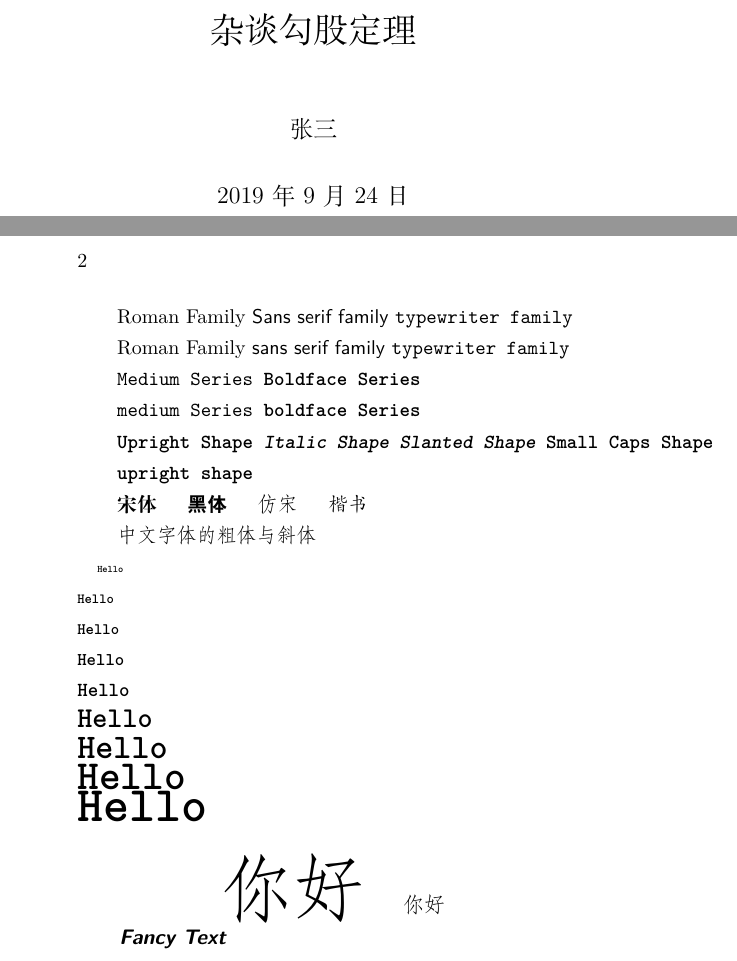
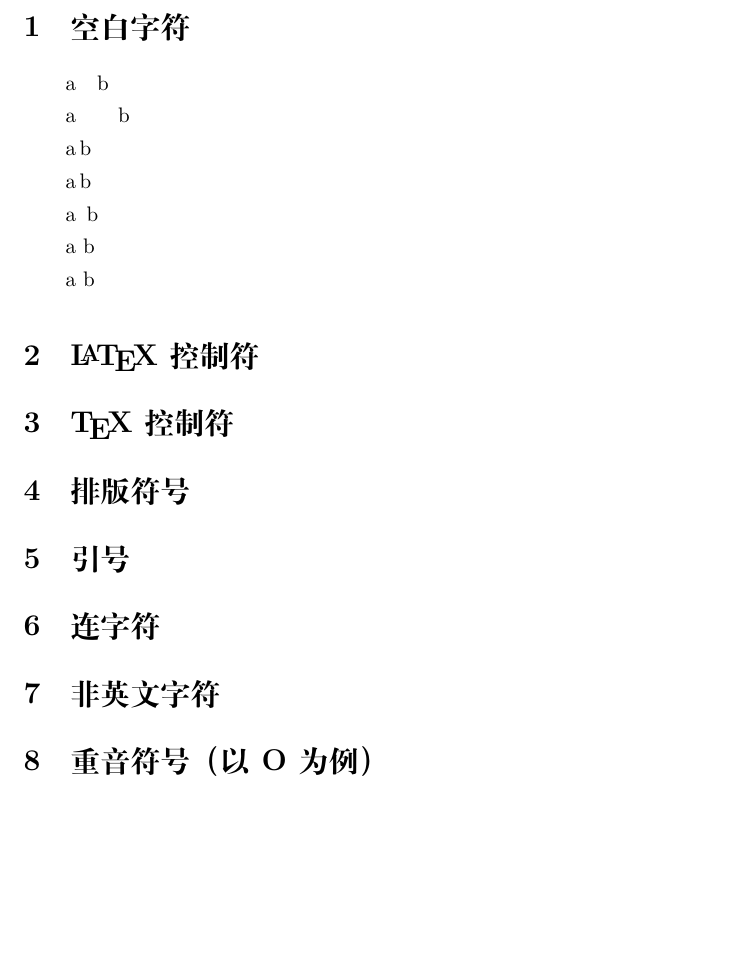
Before and after one commit to he3kys/study_note, a LaTeX document (Latex/latex.tex): two parts of pages 1 and 2 of 2 before the commit and part of the page after it, the two joined at a grey line, cut at the place of the change, the shorter picture padded with empty space. Compiled offline with XeLaTeX.

Commit message:
增加latex学习笔记

```diff
--- a/Latex/latex.tex
+++ b/Latex/latex.tex
@@ -7,59 +4,37 @@
-\newcommand{\myfont}{\textit{\textbf{\textsf{Fancy Text}}}}
-
-% 标题
-\title{杂谈勾股定理}
-\author{张三}
-\date{\today}
+\usepackage{ctex}
 
 %正文区
 \begin{document}
-    \maketitle %输出标题
 
-    %字体族设置（罗马字体，无衬线字体，打字机字体）
-    \textrm{Roman Family} %罗马字体
-    \textsf{Sans serif family} %无衬线字体
-    \texttt{typewriter family} %打字机字体
+    \section{空白字符}
 
-    \rmfamily Roman Family %声明后面的字体为罗马字体，与textrm功能类似
-    \sffamily sans serif family
-    \ttfamily typewriter family
+    %1em（当前字体中M的宽度）
+    a\quad b %一个空格
 
-    % 字体系列设置
-    \textmd{Medium Series}
-    \textbf{Boldface Series}
+    %2em
+    a\qquad b
 
-    \mdseries medium Series
-    \bfseries boldface Series
+    %逗号和thinspace产生1/6个em
+    a\,b
+
+    a\thinspace b
+
+    %0.5em
+    a\enspace b
+
+    %空格
+    a\ b
+
+    %硬空格
+    a~b
 
 
-    %字体形状设置(直立，斜体，伪斜体，小型大写)
-    \textup{Upright Shape}
-    \textit{Italic Shape}
-    \textsl{Slanted Shape}
-    \textsc{Small Caps Shape}
 
-    \upshape upright shape
-
-    %中文字体
-    {\songti 宋体} \quad {\heiti 黑体} \quad {\fangsong 仿宋} \quad {\kaishu 楷书} \quad
-
-    中文字体的\textbf{粗体}与\textit{斜体}
-
-    %字体大小（相对于normalsize而言，normalsize在文档类中声明）
-    {\tiny Hello}\\
-    {\scriptsize Hello}\\
-    {\footnotesize Hello}\\
-    {\small Hello}\\
-    {\normalsize Hello}\\
-    {\Large Hello}\\
-    {\LARGE Hello}\\
-    {\huge Hello}\\
-    {\Huge Hello}\\
-
-    %中文字号设置
-    \zihao{-0} 你好
-    \zihao{5} 你好
-
-    %自定义命令
-    \myfont
+    \section{\LaTeX 控制符}
+    \section{\TeX 控制符}
+    \section{排版符号}
+    \section{引号}
+    \section{连字符}
+    \section{非英文字符}
+    \section{重音符号（以O为例）}
 \end{document}
```
Also changed, not shown: Latex/latex.md (+51 -0 lines), rtthread/rtthread.md (+0 -7 lines), Latex/Fig/BlankCharacter.png (added), Latex/latex.tex (5 more changed lines).
